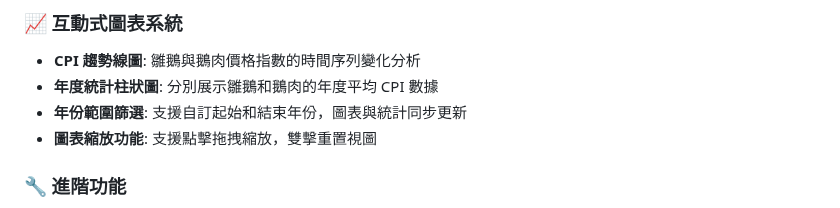
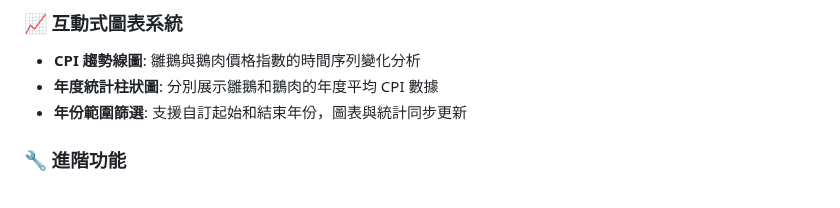
Before and after one commit to elkmr-code/goosepriceCPI, a Markdown page: README.md, the part around the change. Rendered like a GitHub page.

Commit message:
refine .md

```diff
--- a/README.md
+++ b/README.md
@@ -16,7 +16,6 @@
 - **CPI 趨勢線圖**: 雛鵝與鵝肉價格指數的時間序列變化分析
 - **年度統計柱狀圖**: 分別展示雛鵝和鵝肉的年度平均 CPI 數據
 - **年份範圍篩選**: 支援自訂起始和結束年份，圖表與統計同步更新
-- **圖表縮放功能**: 支援點擊拖拽縮放，雙擊重置視圖
 
 ### 🔧 進階功能
 - **數據匯出**: 支援 PNG 圖片匯出和 CSV 數據匯出
```
